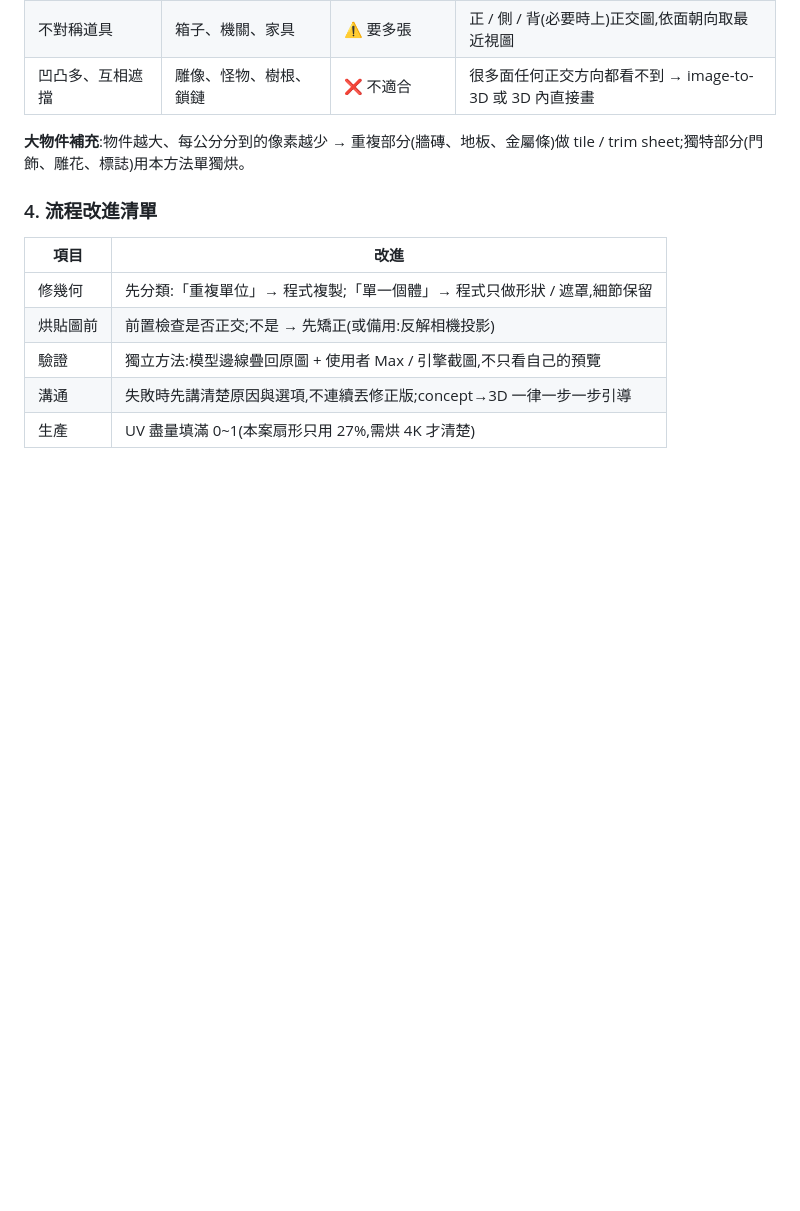
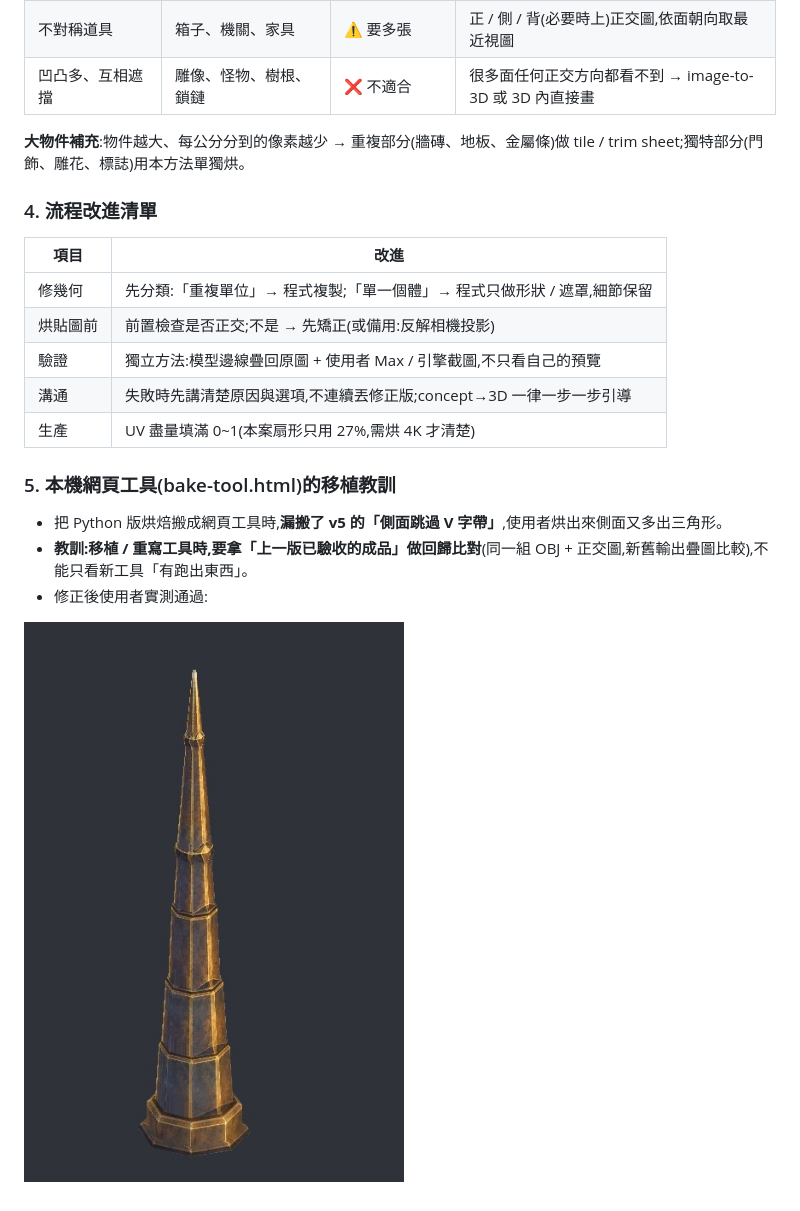
Before and after one commit to TinaChen94/01, a Markdown page: docs/asset-cases/A13-trap-props-saw-spike.md, the part around the change. Drawn GitHub-style; pictures changed too: docs/asset-cases/images/a13-54-bake-tool-result.jpg (added); blank space fills up the shorter version.

Commit message:
docs(A13): 補網頁工具移植教訓(回歸比對)與實測通過截圖
Co-Authored-By: Claude Opus 5.5 <noreply@anthropic.com>
Claude-Session: https://claude.ai/code/session_01W4Q9GjMSoof91T1LwVKXx5

```diff
--- a/docs/asset-cases/A13-trap-props-saw-spike.md
+++ b/docs/asset-cases/A13-trap-props-saw-spike.md
@@ -529,3 +529,11 @@ References:① 古銅 12 邊環(色票)② 第 1 輪藍鋼正俯視八角板(暗
 | 驗證 | 獨立方法:模型邊線疊回原圖 + 使用者 Max / 引擎截圖,不只看自己的預覽 |
 | 溝通 | 失敗時先講清楚原因與選項,不連續丟修正版;concept→3D 一律一步一步引導 |
 | 生產 | UV 盡量填滿 0~1(本案扇形只用 27%,需烘 4K 才清楚) |
+
+### 5. 本機網頁工具(bake-tool.html)的移植教訓
+
+- 把 Python 版烘焙搬成網頁工具時,**漏搬了 v5 的「側面跳過 V 字帶」**,使用者烘出來側面又多出三角形。
+- **教訓:移植 / 重寫工具時,要拿「上一版已驗收的成品」做回歸比對**(同一組 OBJ + 正交圖,新舊輸出疊圖比較),不能只看新工具「有跑出東西」。
+- 修正後使用者實測通過:
+
+![bake tool result](images/a13-54-bake-tool-result.jpg)
```
